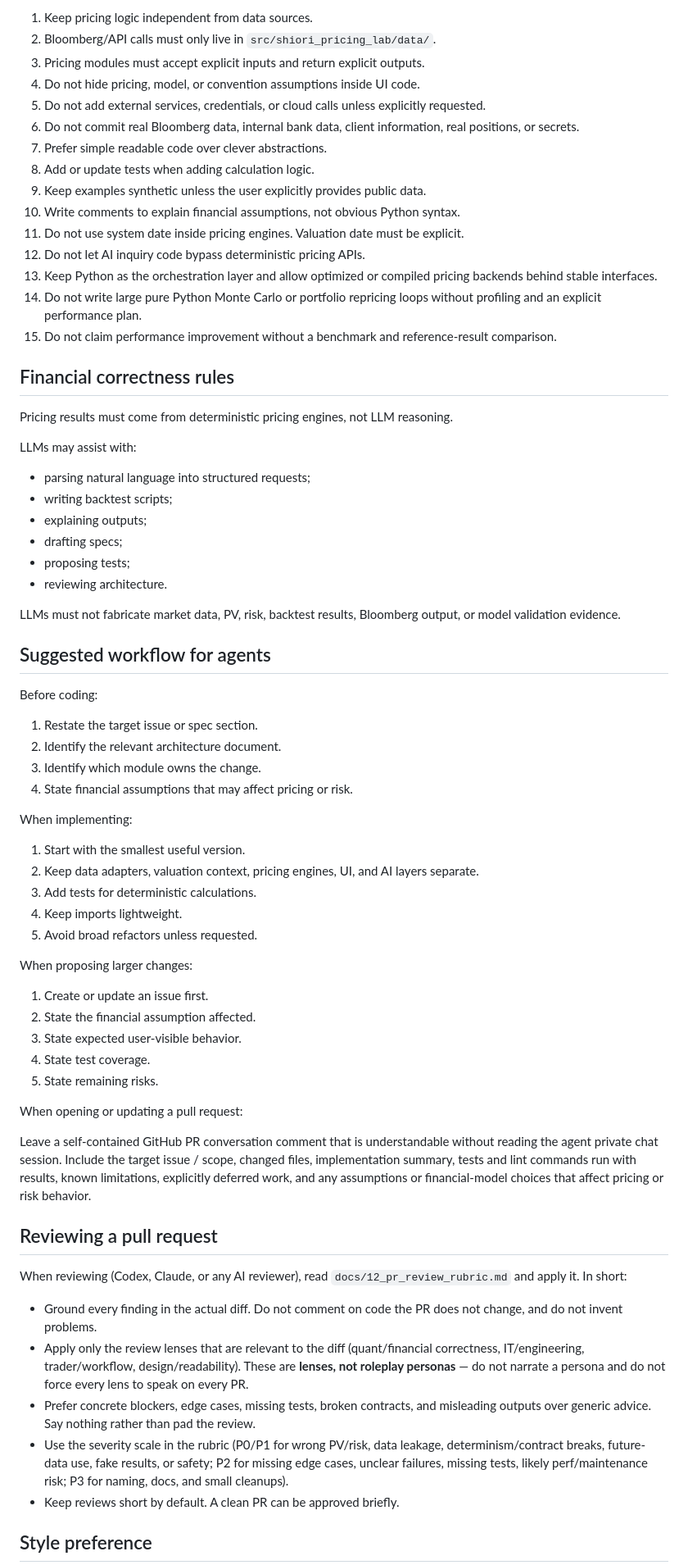
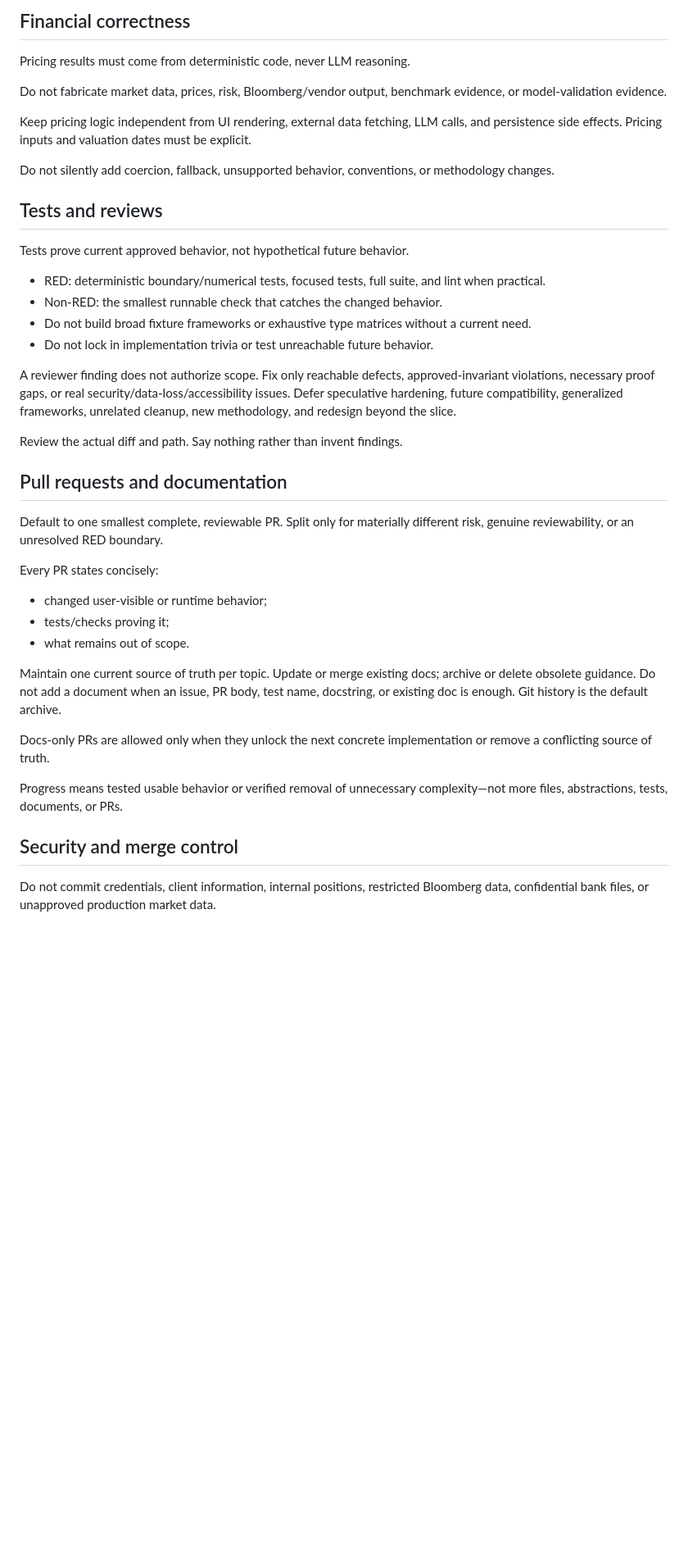
Before and after one commit to eddy121384-ui/Shiori-Pricing-Lab, a Markdown page: AGENTS.md, the part around one of its changes. Shown at 82% size. GitHub-like rendering; blank space fills up the shorter version.

```diff
--- a/AGENTS.md
+++ b/AGENTS.md
@@ -66,73 +64,44 @@ The first durable milestone is Vanilla Rates Core:
 
-1. Keep pricing logic independent from data sources.
-2. Bloomberg/API calls must only live in `src/shiori_pricing_lab/data/`.
-3. Pricing modules must accept explicit inputs and return explicit outputs.
-4. Do not hide pricing, model, or convention assumptions inside UI code.
-5. Do not add external services, credentials, or cloud calls unless explicitly requested.
-6. Do not commit real Bloomberg data, internal bank data, client information, real positions, or secrets.
-7. Prefer simple readable code over clever abstractions.
-8. Add or update tests when adding calculation logic.
-9. Keep examples synthetic unless the user explicitly provides public data.
-10. Write comments to explain financial assumptions, not obvious Python syntax.
-11. Do not use system date inside pricing engines. Valuation date must be explicit.
-12. Do not let AI inquiry code bypass deterministic pricing APIs.
-13. Keep Python as the orchestration layer and allow optimized or compiled pricing backends behind stable interfaces.
-14. Do not write large pure Python Monte Carlo or portfolio repricing loops without profiling and an explicit performance plan.
-15. Do not claim performance improvement without a benchmark and reference-result comparison.
+## Financial correctness
 
-## Financial correctness rules
+Pricing results must come from deterministic code, never LLM reasoning.
 
-Pricing results must come from deterministic pricing engines, not LLM reasoning.
+Do not fabricate market data, prices, risk, Bloomberg/vendor output, benchmark evidence, or model-validation evidence.
 
-LLMs may assist with:
+Keep pricing logic independent from UI rendering, external data fetching, LLM calls, and persistence side effects. Pricing inputs and valuation dates must be explicit.
 
-- parsing natural language into structured requests;
-- writing backtest scripts;
-- explaining outputs;
-- drafting specs;
-- proposing tests;
-- reviewing architecture.
+Do not silently add coercion, fallback, unsupported behavior, conventions, or methodology changes.
 
-LLMs must not fabricate market data, PV, risk, backtest results, Bloomberg output, or model validation evidence.
+## Tests and reviews
 
-## Suggested workflow for agents
+Tests prove current approved behavior, not hypothetical future behavior.
 
-Before coding:
+- RED: deterministic boundary/numerical tests, focused tests, full suite, and lint when practical.
+- Non-RED: the smallest runnable check that catches the changed behavior.
+- Do not build broad fixture frameworks or exhaustive type matrices without a current need.
+- Do not lock in implementation trivia or test unreachable future behavior.
 
-1. Restate the target issue or spec section.
-2. Identify the relevant architecture document.
-3. Identify which module owns the change.
-4. State financial assumptions that may affect pricing or risk.
+A reviewer finding does not authorize scope. Fix only reachable defects, approved-invariant violations, necessary proof gaps, or real security/data-loss/accessibility issues. Defer speculative hardening, future compatibility, generalized frameworks, unrelated cleanup, new methodology, and redesign beyond the slice.
 
-When implementing:
+Review the actual diff and path. Say nothing rather than invent findings.
 
-1. Start with the smallest useful version.
-2. Keep data adapters, valuation context, pricing engines, UI, and AI layers separate.
-3. Add tests for deterministic calculations.
-4. Keep imports lightweight.
-5. Avoid broad refactors unless requested.
+## Pull requests and documentation
 
-When proposing larger changes:
+Default to one smallest complete, reviewable PR. Split only for materially different risk, genuine reviewability, or an unresolved RED boundary.
 
-1. Create or update an issue first.
-2. State the financial assumption affected.
-3. State expected user-visible behavior.
-4. State test coverage.
-5. State remaining risks.
+Every PR states concisely:
 
-When opening or updating a pull request:
+- changed user-visible or runtime behavior;
+- tests/checks proving it;
+- what remains out of scope.
 
-Leave a self-contained GitHub PR conversation comment that is understandable without reading the agent private chat session. Include the target issue / scope, changed files, implementation summary, tests and lint commands run with results, known limitations, explicitly deferred work, and any assumptions or financial-model choices that affect pricing or risk behavior.
+Maintain one current source of truth per topic. Update or merge existing docs; archive or delete obsolete guidance. Do not add a document when an issue, PR body, test name, docstring, or existing doc is enough. Git history is the default archive.
 
-## Reviewing a pull request
+Docs-only PRs are allowed only when they unlock the next concrete implementation or remove a conflicting source of truth.
 
-When reviewing (Codex, Claude, or any AI reviewer), read `docs/12_pr_review_rubric.md` and apply it. In short:
+Progress means tested usable behavior or verified removal of unnecessary complexity—not more files, abstractions, tests, documents, or PRs.
 
-- Ground every finding in the actual diff. Do not comment on code the PR does not change, and do not invent problems.
-- Apply only the review lenses that are relevant to the diff (quant/financial correctness, IT/engineering, trader/workflow, design/readability). These are **lenses, not roleplay personas** — do not narrate a persona and do not force every lens to speak on every PR.
-- Prefer concrete blockers, edge cases, missing tests, broken contracts, and misleading outputs over generic advice. Say nothing rather than pad the review.
-- Use the severity scale in the rubric (P0/P1 for wrong PV/risk, data leakage, determinism/contract breaks, future-data use, fake results, or safety; P2 for missing edge cases, unclear failures, missing tests, likely perf/maintenance risk; P3 for naming, docs, and small cleanups).
-- Keep reviews short by default. A clean PR can be approved briefly.
+## Security and merge control
 
-## Style preference
+Do not commit credentials, client information, internal positions, restricted Bloomberg data, confidential bank files, or unapproved production market data.
 
```
Also changed, not shown: other parts of AGENTS.md (+48 -42 lines).
